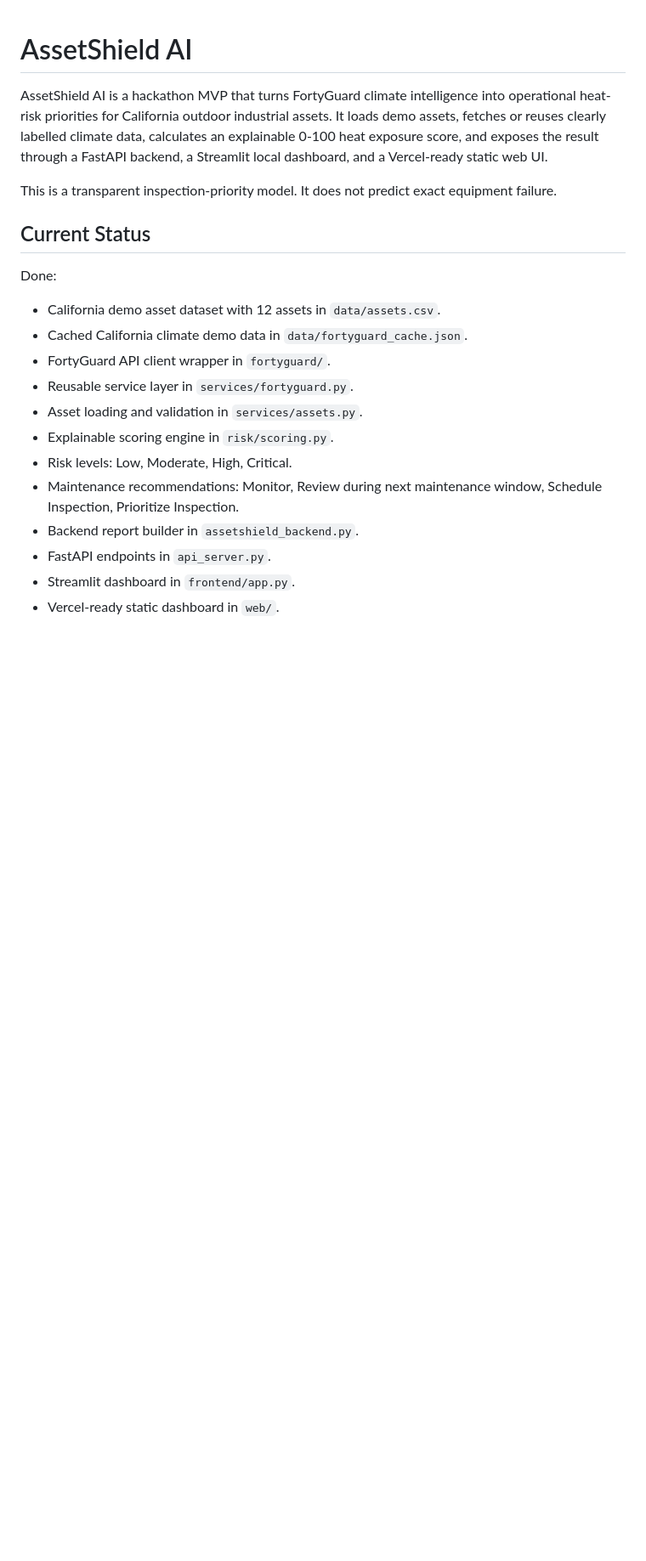
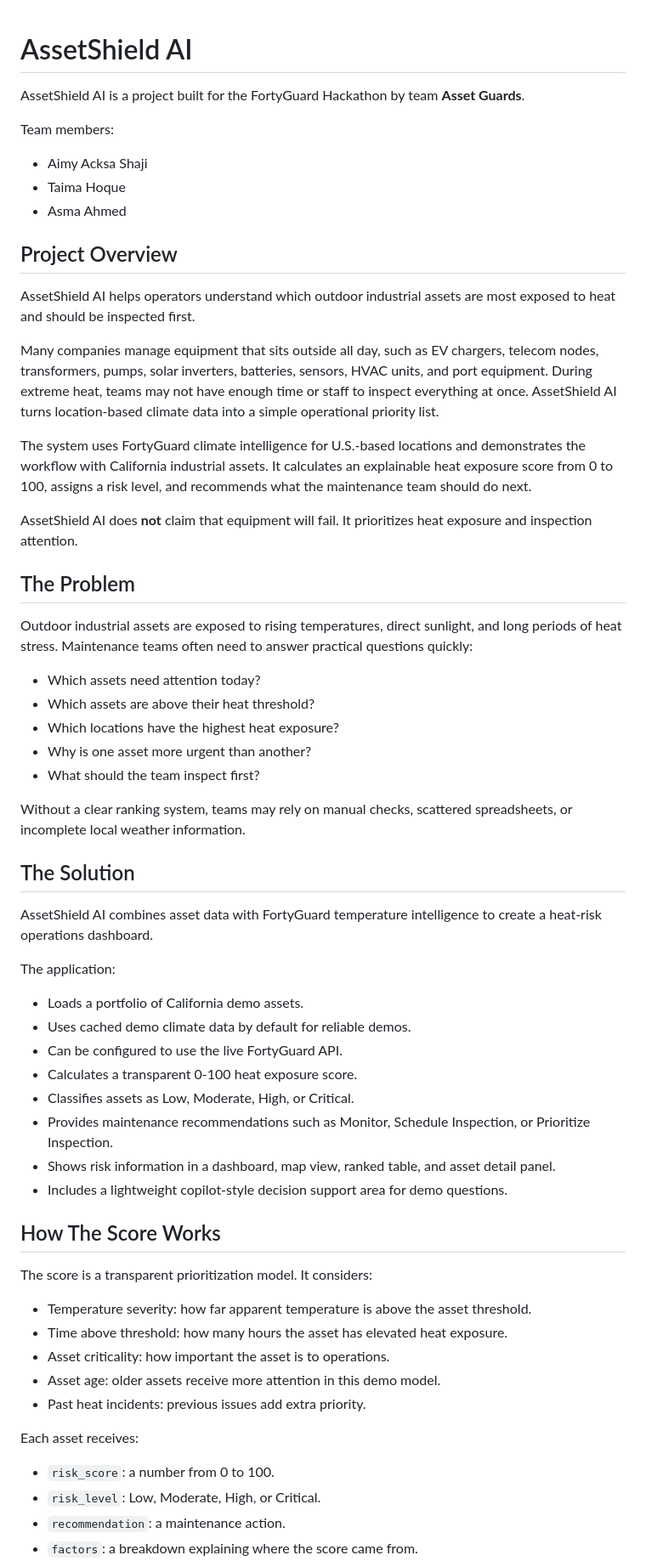
Before and after one commit to ai-bhatta/FortyGuard-Hackathon, a Markdown page: README.md, the part around one of its changes. Shown at 85% size. GitHub-like rendering; blank space fills up the shorter version.

```diff
--- a/README.md
+++ b/README.md
@@ -1,22 +1,64 @@
 # AssetShield AI
 
-AssetShield AI is a hackathon MVP that turns FortyGuard climate intelligence into operational heat-risk priorities for California outdoor industrial assets. It loads demo assets, fetches or reuses clearly labelled climate data, calculates an explainable 0-100 heat exposure score, and exposes the result through a FastAPI backend, a Streamlit local dashboard, and a Vercel-ready static web UI.
+AssetShield AI is a project built for the FortyGuard Hackathon by team **Asset Guards**.
 
-This is a transparent inspection-priority model. It does not predict exact equipment failure.
+Team members:
 
-## Current Status
+- Aimy Acksa Shaji
+- Taima Hoque
+- Asma Ahmed
 
-Done:
+## Project Overview
 
-- California demo asset dataset with 12 assets in `data/assets.csv`.
-- Cached California climate demo data in `data/fortyguard_cache.json`.
-- FortyGuard API client wrapper in `fortyguard/`.
-- Reusable service layer in `services/fortyguard.py`.
-- Asset loading and validation in `services/assets.py`.
-- Explainable scoring engine in `risk/scoring.py`.
-- Risk levels: Low, Moderate, High, Critical.
-- Maintenance recommendations: Monitor, Review during next maintenance window, Schedule Inspection, Prioritize Inspection.
-- Backend report builder in `assetshield_backend.py`.
-- FastAPI endpoints in `api_server.py`.
-- Streamlit dashboard in `frontend/app.py`.
-- Vercel-ready static dashboard in `web/`.
+AssetShield AI helps operators understand which outdoor industrial assets are most exposed to heat and should be inspected first.
+
+Many companies manage equipment that sits outside all day, such as EV chargers, telecom nodes, transformers, pumps, solar inverters, batteries, sensors, HVAC units, and port equipment. During extreme heat, teams may not have enough time or staff to inspect everything at once. AssetShield AI turns location-based climate data into a simple operational priority list.
+
+The system uses FortyGuard climate intelligence for U.S.-based locations and demonstrates the workflow with California industrial assets. It calculates an explainable heat exposure score from 0 to 100, assigns a risk level, and recommends what the maintenance team should do next.
+
+AssetShield AI does **not** claim that equipment will fail. It prioritizes heat exposure and inspection attention.
+
+## The Problem
+
+Outdoor industrial assets are exposed to rising temperatures, direct sunlight, and long periods of heat stress. Maintenance teams often need to answer practical questions quickly:
+
+- Which assets need attention today?
+- Which assets are above their heat threshold?
+- Which locations have the highest heat exposure?
+- Why is one asset more urgent than another?
+- What should the team inspect first?
+
+Without a clear ranking system, teams may rely on manual checks, scattered spreadsheets, or incomplete local weather information.
+
+## The Solution
+
+AssetShield AI combines asset data with FortyGuard temperature intelligence to create a heat-risk operations dashboard.
+
+The application:
+
+- Loads a portfolio of California demo assets.
+- Uses cached demo climate data by default for reliable demos.
+- Can be configured to use the live FortyGuard API.
+- Calculates a transparent 0-100 heat exposure score.
+- Classifies assets as Low, Moderate, High, or Critical.
+- Provides maintenance recommendations such as Monitor, Schedule Inspection, or Prioritize Inspection.
+- Shows risk information in a dashboard, map view, ranked table, and asset detail panel.
+- Includes a lightweight copilot-style decision support area for demo questions.
+
+## How The Score Works
+
+The score is a transparent prioritization model. It considers:
+
+- Temperature severity: how far apparent temperature is above the asset threshold.
+- Time above threshold: how many hours the asset has elevated heat exposure.
+- Asset criticality: how important the asset is to operations.
+- Asset age: older assets receive more attention in this demo model.
+- Past heat incidents: previous issues add extra priority.
+
+Each asset receives:
+
+- `risk_score`: a number from 0 to 100.
+- `risk_level`: Low, Moderate, High, or Critical.
+- `recommendation`: a maintenance action.
+- `factors`: a breakdown explaining where the score came from.
+
```
Also changed, not shown: other parts of README.md (+109 -75 lines).
